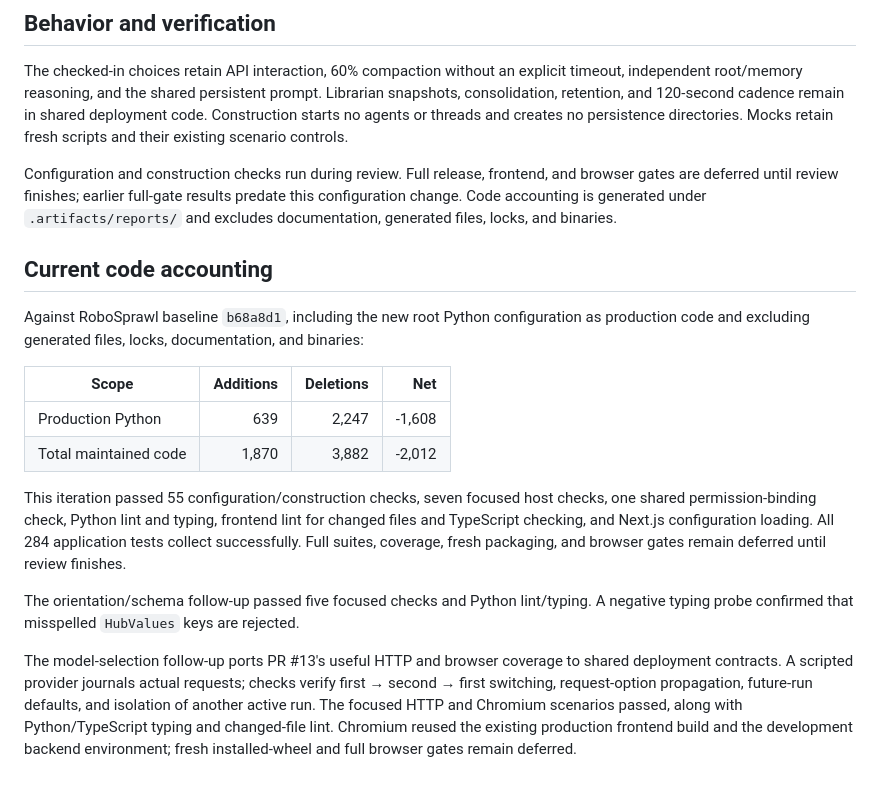
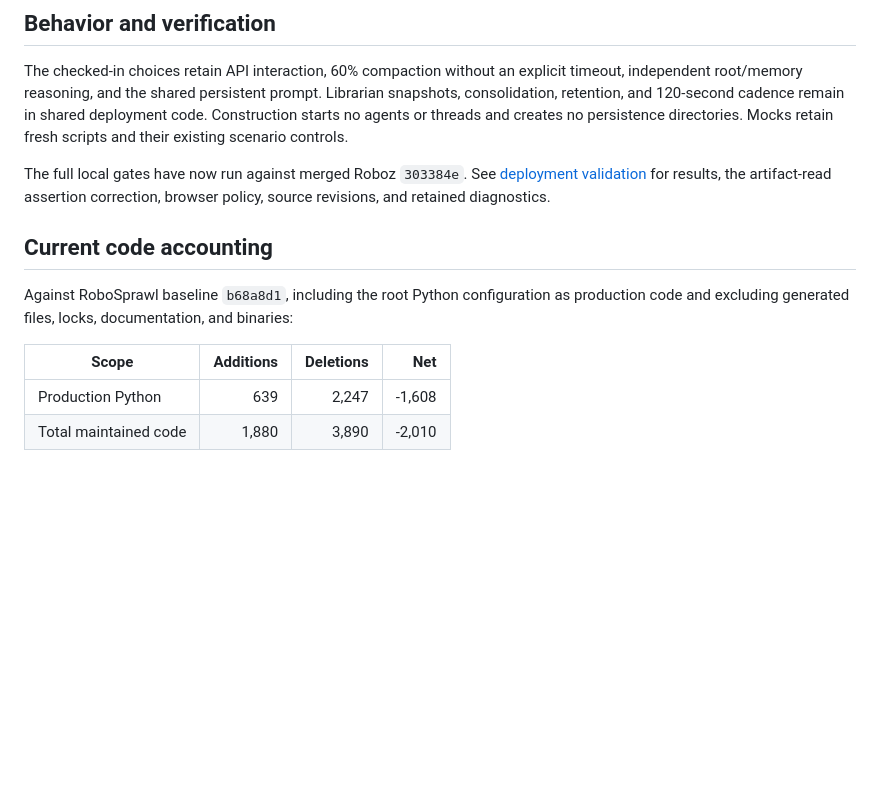
Before and after one commit to Tachion-Oy/robozium, a Markdown page: docs/deployment.md, the part around the change. GitHub-like rendering; blank space fills up the shorter version.

```diff
--- a/docs/deployment.md
+++ b/docs/deployment.md
@@ -81,35 +81,16 @@ shared deployment code. Construction starts no agents or threads and creates no
 persistence directories. Mocks retain fresh scripts and their existing scenario
 controls.
 
-Configuration and construction checks run during review. Full release, frontend,
-and browser gates are deferred until review finishes; earlier full-gate results
-predate this configuration change. Code accounting is generated under
-`.artifacts/reports/` and excludes documentation, generated files, locks, and
-binaries.
+The full local gates have now run against merged Roboz `303384e`. See
+[deployment validation](deployment-validation.md) for results, the artifact-read
+assertion correction, browser policy, source revisions, and retained diagnostics.
 
 ## Current code accounting
 
-Against RoboSprawl baseline `b68a8d1`, including the new root Python configuration
-as production code and excluding generated files, locks, documentation, and binaries:
+Against RoboSprawl baseline `b68a8d1`, including the root Python configuration as
+production code and excluding generated files, locks, documentation, and binaries:
 
 | Scope | Additions | Deletions | Net |
 | --- | ---: | ---: | ---: |
 | Production Python | 639 | 2,247 | -1,608 |
-| Total maintained code | 1,870 | 3,882 | -2,012 |
-
-This iteration passed 55 configuration/construction checks, seven focused host
-checks, one shared permission-binding check, Python lint and typing, frontend
-lint for changed files and TypeScript checking, and Next.js configuration loading.
-All 284 application tests collect successfully. Full suites, coverage, fresh
-packaging, and browser gates remain deferred until review finishes.
-
-The orientation/schema follow-up passed five focused checks and Python lint/typing.
-A negative typing probe confirmed that misspelled `HubValues` keys are rejected.
-
-The model-selection follow-up ports PR #13's useful HTTP and browser coverage to
-shared deployment contracts. A scripted provider journals actual requests;
-checks verify first → second → first switching, request-option propagation,
-future-run defaults, and isolation of another active run. The focused HTTP and
-Chromium scenarios passed, along with Python/TypeScript typing and changed-file
-lint. Chromium reused the existing production frontend build and the development
-backend environment; fresh installed-wheel and full browser gates remain deferred.
+| Total maintained code | 1,880 | 3,890 | -2,010 |
```
Also changed, not shown: docs/deployment-validation.md (added, +77 -0 lines), docs/testing.md (+2 -2 lines).
